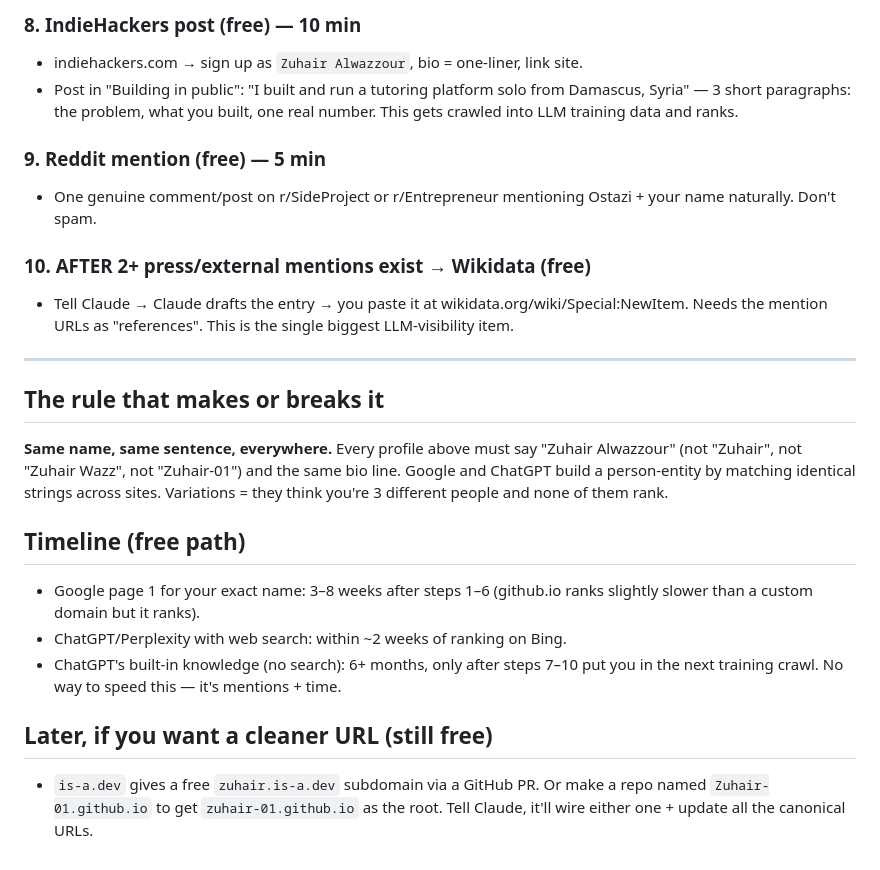
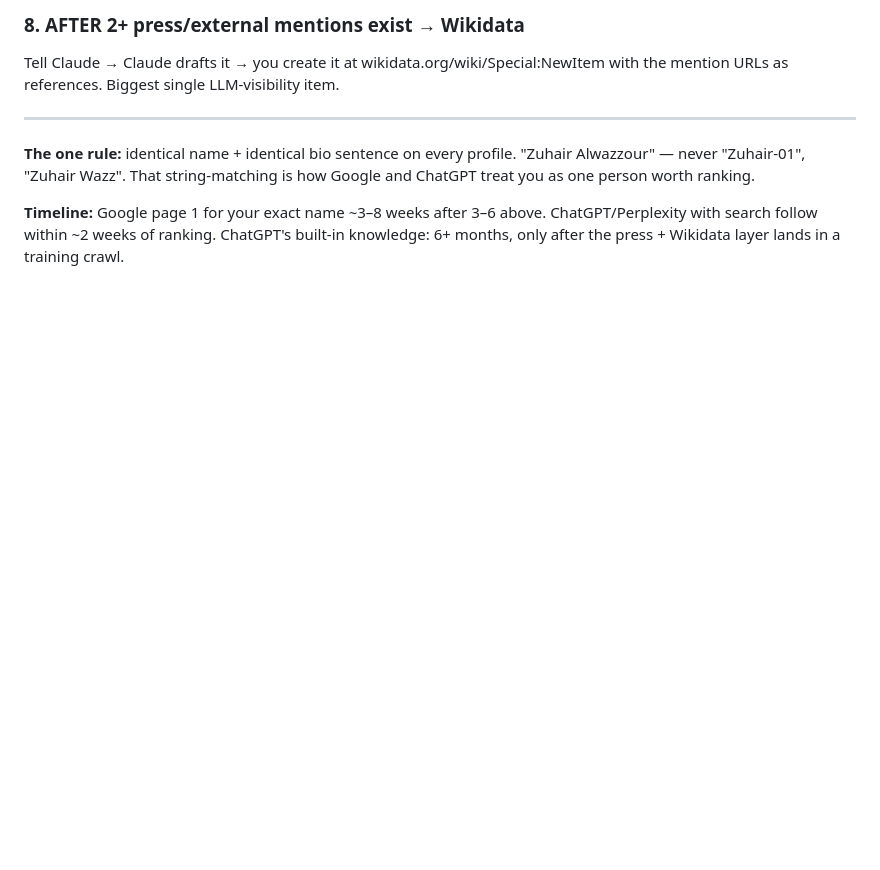
Before and after one commit to Zuhair-01/zuhairalwazzour, a Markdown page: ACTION-CHECKLIST.md, the part around one of its changes. Drawn GitHub-style; blank space fills up the shorter version.

```diff
--- a/ACTION-CHECKLIST.md
+++ b/ACTION-CHECKLIST.md
@@ -54,24 +39,9 @@ Canonical identity — copy-paste EXACTLY, no variations, on every single profil
 
-### 8. IndieHackers post (free) — 10 min
-- indiehackers.com → sign up as `Zuhair Alwazzour`, bio = one-liner, link site.
-- Post in "Building in public": "I built and run a tutoring platform solo from Damascus, Syria" — 3 short paragraphs: the problem, what you built, one real number. This gets crawled into LLM training data and ranks.
-
-### 9. Reddit mention (free) — 5 min
-- One genuine comment/post on r/SideProject or r/Entrepreneur mentioning Ostazi + your name naturally. Don't spam.
-
-### 10. AFTER 2+ press/external mentions exist → Wikidata (free)
-- Tell Claude → Claude drafts the entry → you paste it at wikidata.org/wiki/Special:NewItem. Needs the mention URLs as "references". This is the single biggest LLM-visibility item.
+### 8. AFTER 2+ press/external mentions exist → Wikidata
+Tell Claude → Claude drafts it → you create it at wikidata.org/wiki/Special:NewItem with the mention URLs as references. Biggest single LLM-visibility item.
 
 ---
 
-## The rule that makes or breaks it
+**The one rule:** identical name + identical bio sentence on every profile. "Zuhair Alwazzour" — never "Zuhair-01", "Zuhair Wazz". That string-matching is how Google and ChatGPT treat you as one person worth ranking.
 
-**Same name, same sentence, everywhere.** Every profile above must say "Zuhair Alwazzour" (not "Zuhair", not "Zuhair Wazz", not "Zuhair-01") and the same bio line. Google and ChatGPT build a person-entity by matching identical strings across sites. Variations = they think you're 3 different people and none of them rank.
-
-## Timeline (free path)
-- Google page 1 for your exact name: 3–8 weeks after steps 1–6 (github.io ranks slightly slower than a custom domain but it ranks).
-- ChatGPT/Perplexity with web search: within ~2 weeks of ranking on Bing.
-- ChatGPT's built-in knowledge (no search): 6+ months, only after steps 7–10 put you in the next training crawl. No way to speed this — it's mentions + time.
-
-## Later, if you want a cleaner URL (still free)
-- `is-a.dev` gives a free `zuhair.is-a.dev` subdomain via a GitHub PR. Or make a repo named `Zuhair-01.github.io` to get `zuhair-01.github.io` as the root. Tell Claude, it'll wire either one + update all the canonical URLs.
+**Timeline:** Google page 1 for your exact name ~3–8 weeks after 3–6 above. ChatGPT/Perplexity with search follow within ~2 weeks of ranking. ChatGPT's built-in knowledge: 6+ months, only after the press + Wikidata layer lands in a training crawl.
```
Also changed, not shown: other parts of ACTION-CHECKLIST.md (+23 -38 lines).
